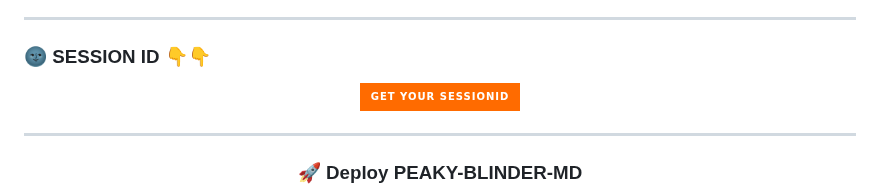
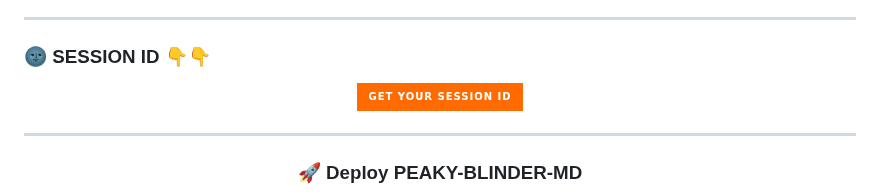
Before and after one commit to spark-x1/PEAKY-BLINDER-MD, a Markdown page: README.md, the part around the change. Rendered like a GitHub page; badges without logos.

```diff
--- a/README.md
+++ b/README.md
@@ -42,7 +42,7 @@ Send `.help` to see all available commands!
 
 <div align="center">
 
-[![Get Your Session ID](https://img.shields.io/badge/Get_Your_SessionID-FF6B00?style=for-the-badge&logo=vercel&logoColor=white)](https://sesssion.onrender.com)
+[![Get Your Session ID](https://img.shields.io/badge/Get_Your_Session_ID-FF6B00?style=for-the-badge&logo=vercel&logoColor=black)](https://sesssion.onrender.com)
 
 
 ---
```
